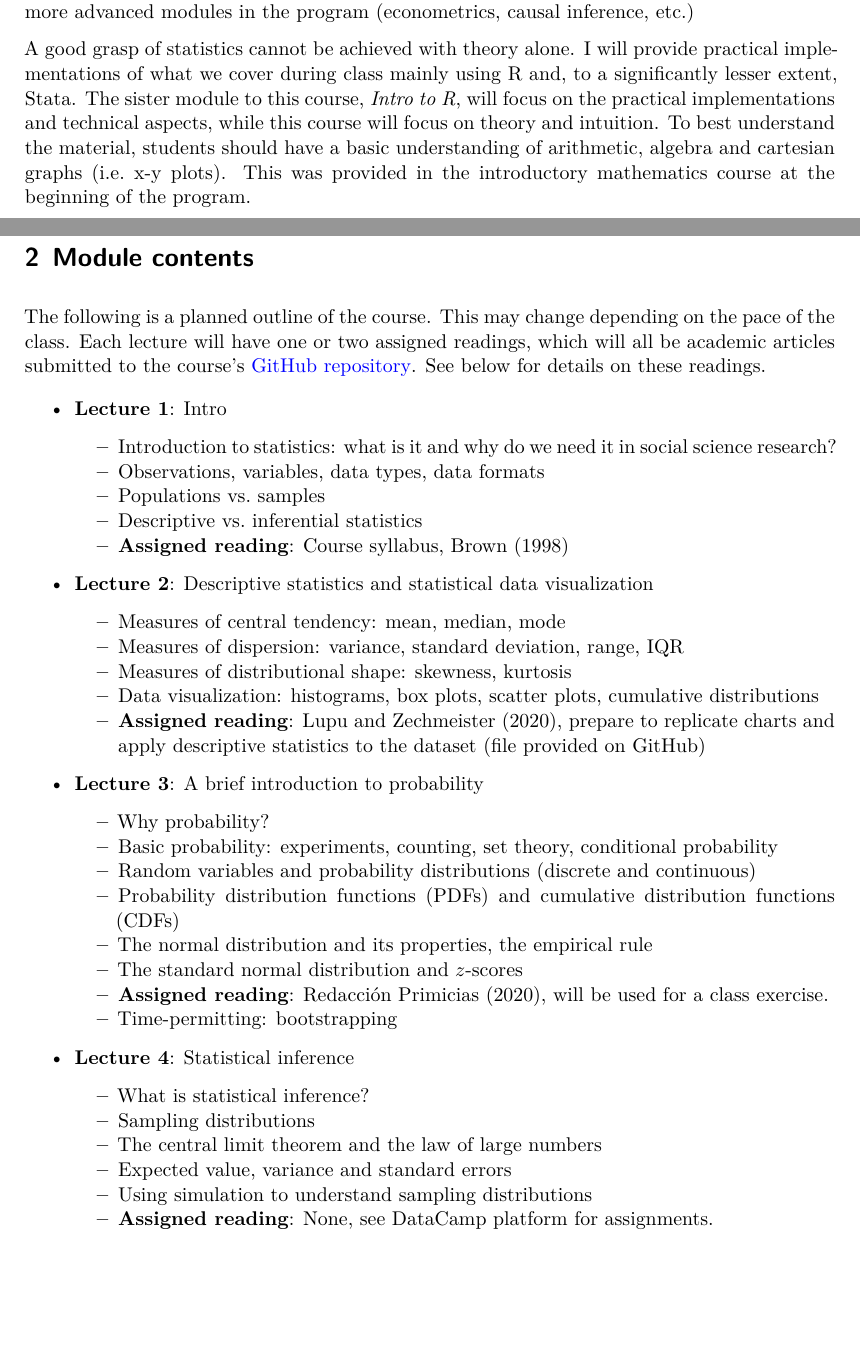
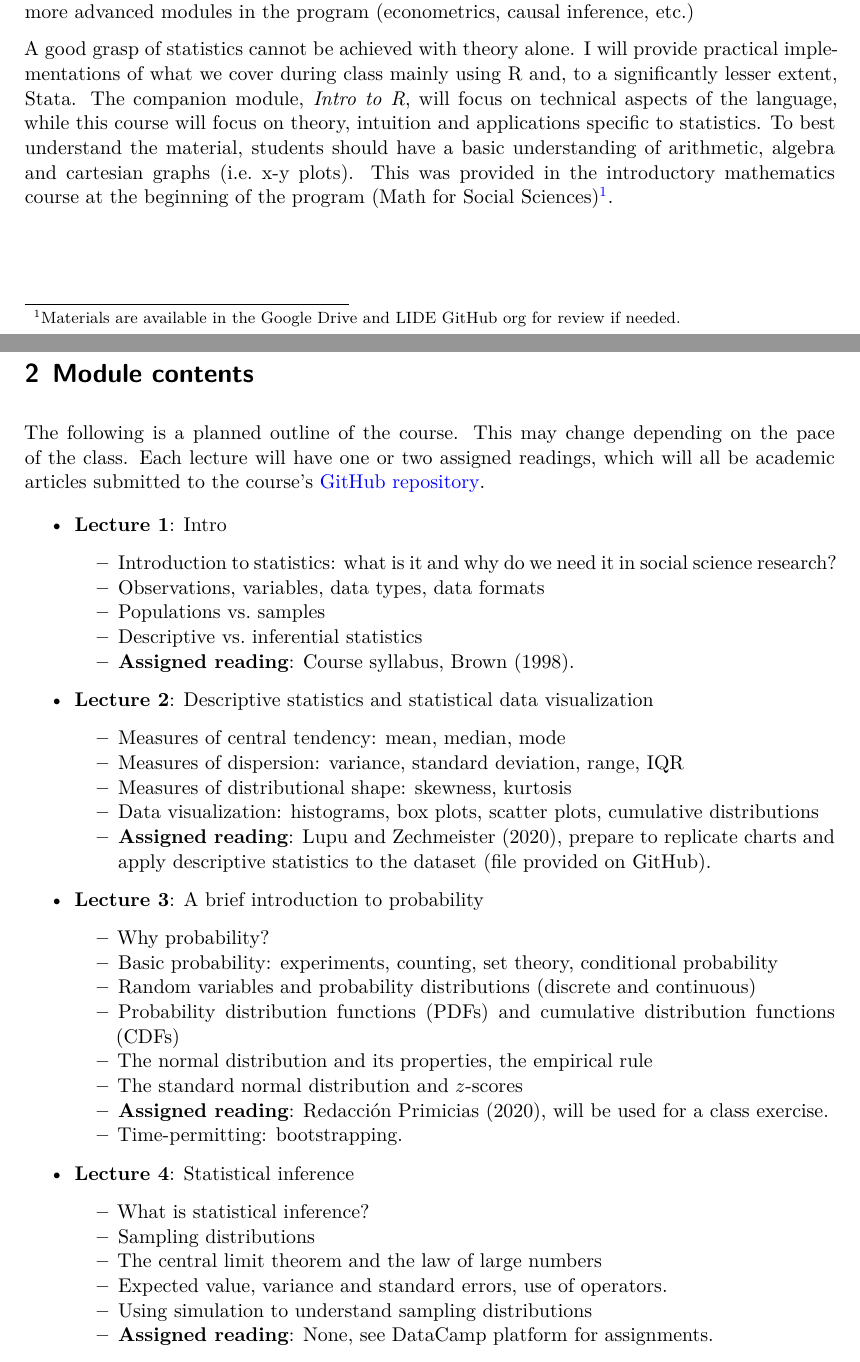
Before and after one commit to laboratoriolide/intro-to-stats, a Quarto document (syllabus_intro_to_stats.qmd): two parts of pages 1 and 2 of 8, joined at a grey line, cut so that both start at the same text, the shorter picture padded with empty space. The pictures show the output file syllabus_intro_to_stats.pdf that the author committed with the source.

Commit message:
update syllabus

```diff
--- a/syllabus_intro_to_stats.qmd
+++ b/syllabus_intro_to_stats.qmd
@@ -23,25 +23,25 @@ number-sections: true
 
 This course introduces statistics at a basic level, focusing on its application to quantitative social science research. The course assumes no prior knowledge of statistics, but students will reach an intermediate level of undergraduate statistics by the end of the course. The material will not be proof-heavy, however, it will be rigorous enough to prepare you for the more advanced modules in the program (econometrics, causal inference, etc.)
 
-A good grasp of statistics cannot be achieved with theory alone. I will provide practical implementations of what we cover during class mainly using R and, to a significantly lesser extent, Stata. The sister module to this course, *Intro to R*, will focus on the practical implementations and technical aspects, while this course will focus on theory and intuition. To best understand the material, students should have a basic understanding of arithmetic, algebra and cartesian graphs (i.e. x-y plots). This was provided in the introductory mathematics course at the beginning of the program.
+A good grasp of statistics cannot be achieved with theory alone. I will provide practical implementations of what we cover during class mainly using R and, to a significantly lesser extent, Stata. The companion module, *Intro to R*, will focus on technical aspects of the language, while this course will focus on theory, intuition and applications specific to statistics. To best understand the material, students should have a basic understanding of arithmetic, algebra and cartesian graphs (i.e. x-y plots). This was provided in the introductory mathematics course at the beginning of the program (Math for Social Sciences)^[Materials are available in the Google Drive and LIDE GitHub org for review if needed.].
 
 # Module contents {#sec-contents}
 
-The following is a planned outline of the course. This may change depending on the pace of the class. Each lecture will have one or two assigned readings, which will all be academic articles submitted to the course's [GitHub repository](https://github.com/laboratoriolide/intro-to-stats). See below for details on these readings.
+The following is a planned outline of the course. This may change depending on the pace of the class. Each lecture will have one or two assigned readings, which will all be academic articles submitted to the course's [GitHub repository](https://github.com/laboratoriolide/intro-to-stats).
 
 - **Lecture 1**: Intro
     - Introduction to statistics: what is it and why do we need it in social science research?
     - Observations, variables, data types, data formats
     - Populations vs. samples
     - Descriptive vs. inferential statistics
-    - **Assigned reading**: Course syllabus, @brown98
+    - **Assigned reading**: Course syllabus, @brown98.
 
 - **Lecture 2**: Descriptive statistics and statistical data visualization
     - Measures of central tendency: mean, median, mode
     - Measures of dispersion: variance, standard deviation, range, IQR
     - Measures of distributional shape: skewness, kurtosis
     - Data visualization: histograms, box plots, scatter plots, cumulative distributions
-    -  **Assigned reading**: @lupu_zechmeister20, prepare to replicate charts and apply descriptive statistics to the dataset (file provided on GitHub)
+    -  **Assigned reading**: @lupu_zechmeister20, prepare to replicate charts and apply descriptive statistics to the dataset (file provided on GitHub).
 
 - **Lecture 3**: A brief introduction to probability
     - Why probability?
@@ -51,13 +51,13 @@ The following is a planned outline of the course. This may change depending on t
     - The normal distribution and its properties, the empirical rule
     - The standard normal distribution and $z$-scores
     - **Assigned reading**: @redaccionprimicias20, will be used for a class exercise.
-    - Time-permitting: bootstrapping
+    - Time-permitting: bootstrapping.
 
 - **Lecture 4**: Statistical inference
     - What is statistical inference?
     - Sampling distributions
     - The central limit theorem and the law of large numbers
-    - Expected value, variance and standard errors
+    - Expected value, variance and standard errors, use of operators.
     - Using simulation to understand sampling distributions
     - **Assigned reading**: None, see DataCamp platform for assignments.
 
```
Also changed, not shown: syllabus_intro_to_stats.pdf, syllabus_intro_to_stats.qmd (2 more changed lines).
